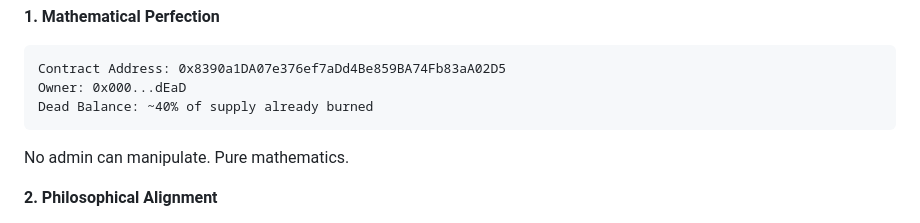
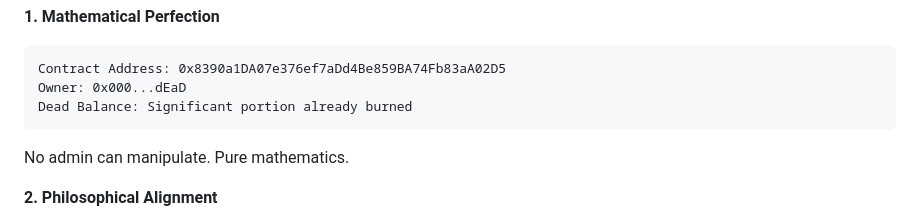
Before and after one commit to grokme-io/protocol, a Markdown page: contracts/mainnet/README.md, the part around the change. GitHub-like rendering.

````diff
--- a/contracts/mainnet/README.md
+++ b/contracts/mainnet/README.md
@@ -49,7 +49,7 @@ Owner: 0x000000000000000000000000000000000000dEaD
 ```
 Contract Address: 0x8390a1DA07e376ef7aDd4Be859BA74Fb83aA02D5
 Owner: 0x000...dEaD
-Dead Balance: ~40% of supply already burned
+Dead Balance: Significant portion already burned
 ```
 
 No admin can manipulate. Pure mathematics.
````
Also changed, not shown: WHITEPAPER.md (+1 -1 lines).
